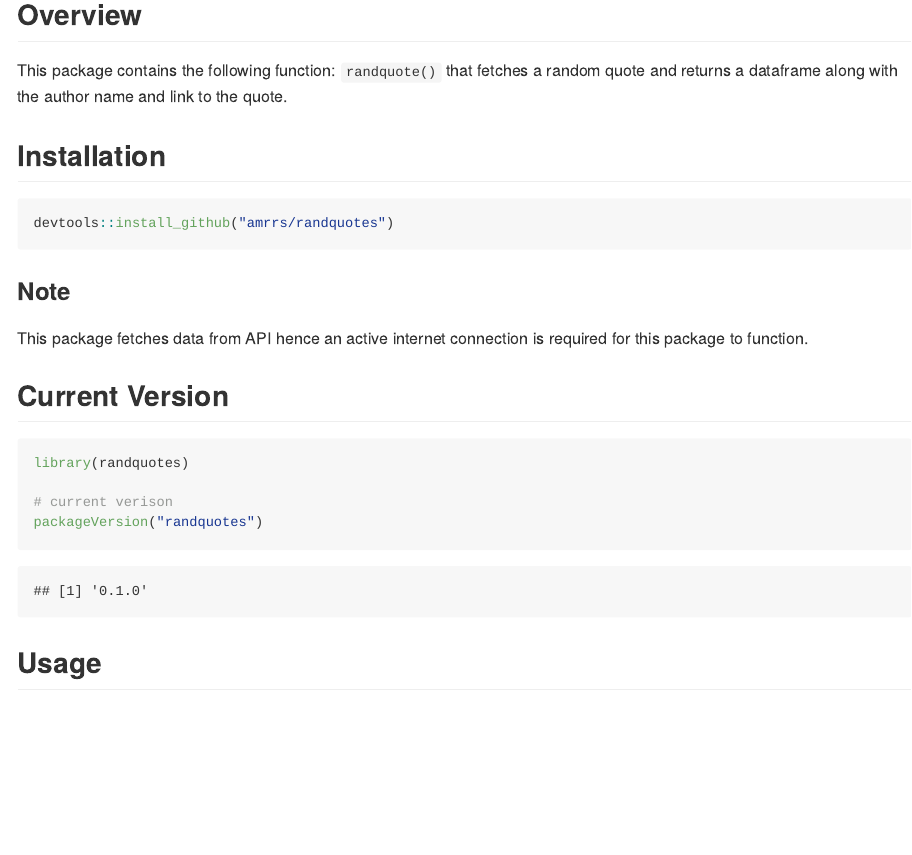
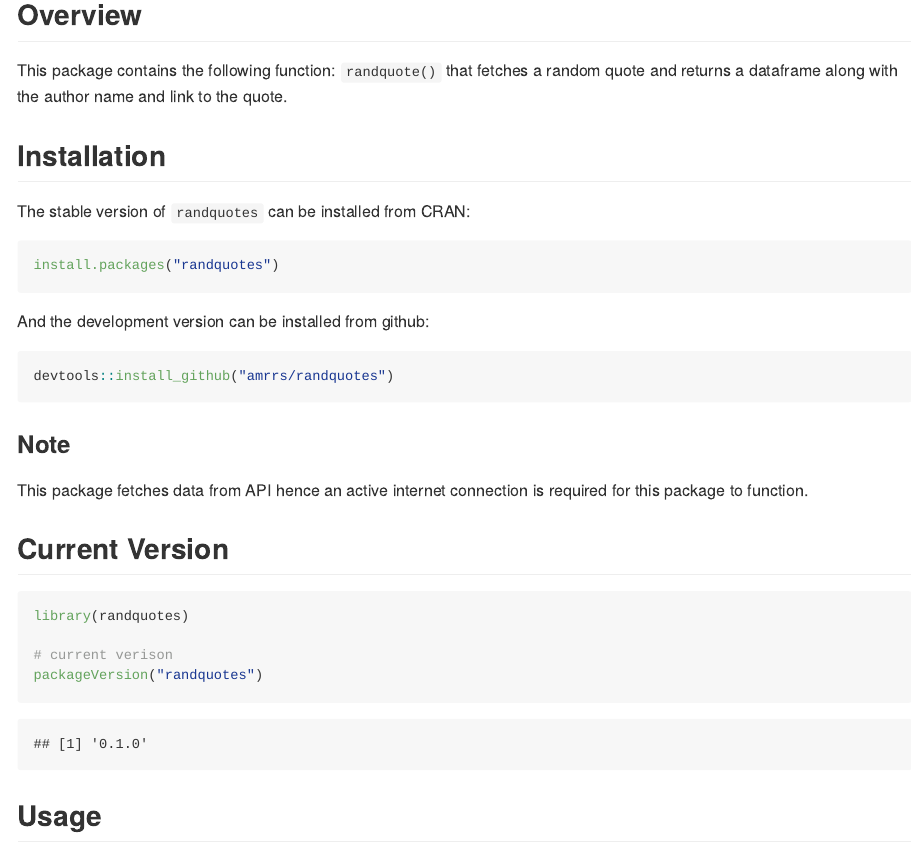
Before and after one commit to amrrs/randquotes, an R Markdown document (README.Rmd): the page in a window 1100 px wide, from 260 px down. The pictures show the output file README.md that the author committed with the source, drawn offline in the style of GitHub; badge pictures from the web are left out.

Commit message:
install and badge

````diff
--- a/README.Rmd
+++ b/README.Rmd
@@ -16,6 +16,14 @@ This package contains the following function:
 `randquote()` that fetches a random quote and returns a dataframe along with the author name and link to the quote.
 
 ## Installation
+
+The stable version of `randquotes` can be installed from CRAN:
+
+```{r eval=FALSE}
+install.packages("randquotes")
+```
+
+And the development version can be installed from github:
 
 ```{r eval=FALSE}
 devtools::install_github("amrrs/randquotes")
````
Also changed, not shown: README.md, README.Rmd (2 more changed lines).
